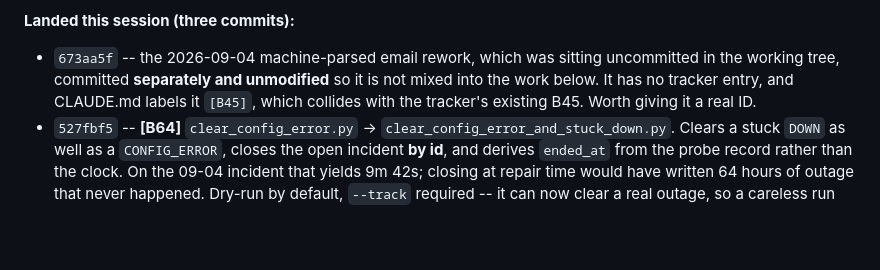
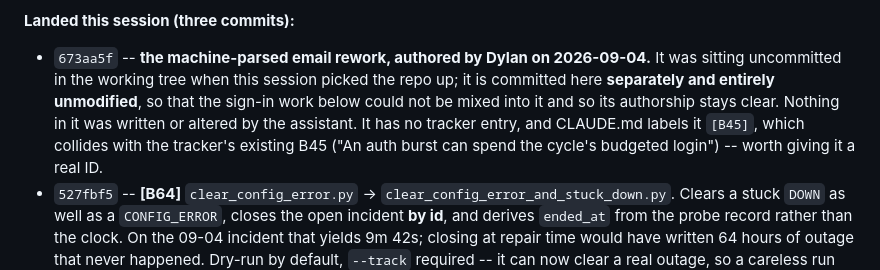
Before and after one commit to dylandgz/Online-Banking-Monitoring-Lite, a Markdown page: PROGRESS.md, the part around the change. GitHub-like rendering; blank space fills up the shorter version.

Commit message:
PROGRESS: attribute the machine-parsed email rework to its author
673aa5f was authored by Dylan on 2026-09-04 and was uncommitted in the
working tree when this session started. It was committed as-is and
unmodified so it would not be mixed into the sign-in classification work;
this records that plainly rather than leaving it ambiguous.

Co-Authored-By: Claude Opus 5 <noreply@anthropic.com>

```diff
--- a/PROGRESS.md
+++ b/PROGRESS.md
@@ -586,10 +586,13 @@ classification work; drafted but not yet applied.**
 
 **Landed this session (three commits):**
 
-- `673aa5f` -- the 2026-09-04 machine-parsed email rework, which was sitting uncommitted in the
-  working tree, committed **separately and unmodified** so it is not mixed into the work below.
-  It has no tracker entry, and CLAUDE.md labels it `[B45]`, which collides with the tracker's
-  existing B45. Worth giving it a real ID.
+- `673aa5f` -- **the machine-parsed email rework, authored by Dylan on 2026-09-04.** It was
+  sitting uncommitted in the working tree when this session picked the repo up; it is committed
+  here **separately and entirely unmodified**, so that the sign-in work below could not be mixed
+  into it and so its authorship stays clear. Nothing in it was written or altered by the
+  assistant. It has no tracker entry, and CLAUDE.md labels it `[B45]`, which collides with the
+  tracker's existing B45 ("An auth burst can spend the cycle's budgeted login") -- worth giving
+  it a real ID.
 - `527fbf5` -- **[B64]** `clear_config_error.py` → `clear_config_error_and_stuck_down.py`. Clears
   a stuck `DOWN` as well as a `CONFIG_ERROR`, closes the open incident **by id**, and derives
   `ended_at` from the probe record rather than the clock. On the 09-04 incident that yields
```
